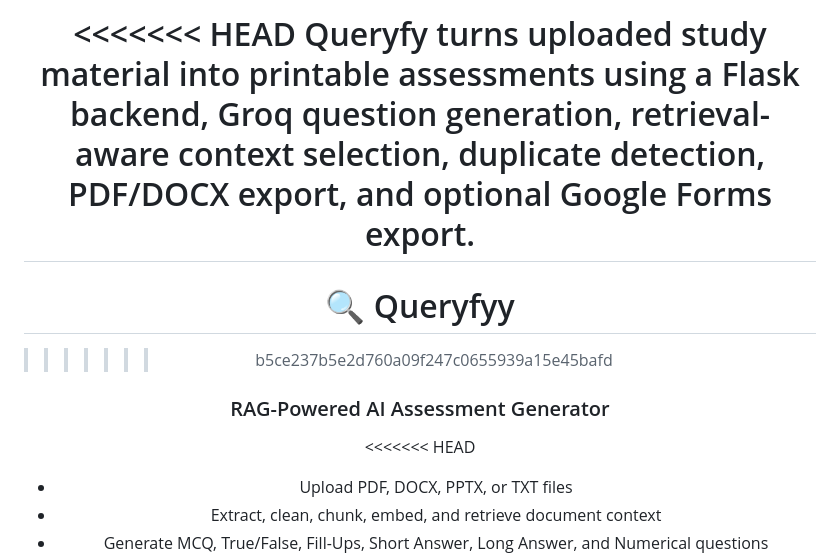
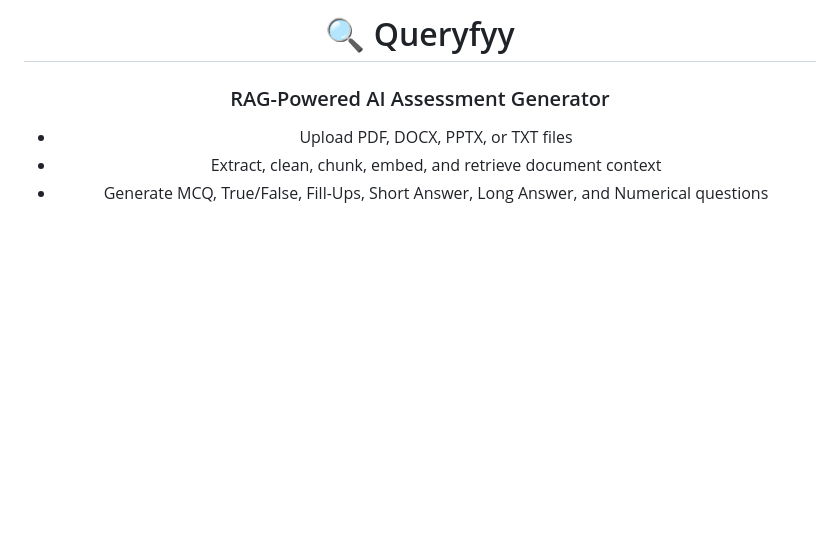
Before and after one commit to Kamya1/Queryfyy, a Markdown page: README.md, the part around the change. GitHub-like rendering; blank space fills up the shorter version.

Commit message:
README
Updated project description and features in README.

```diff
--- a/README.md
+++ b/README.md
@@ -1,14 +1,10 @@
 <div align="center">
 
-<<<<<<< HEAD
-Queryfy turns uploaded study material into printable assessments using a Flask backend, Groq question generation, retrieval-aware context selection, duplicate detection, PDF/DOCX export, and optional Google Forms export.
-=======
+
+
 # 🔍 Queryfyy
->>>>>>> b5ce237b5e2d760a09f247c0655939a15e45bafd
 
 ### RAG-Powered AI Assessment Generator
-
-<<<<<<< HEAD
 - Upload PDF, DOCX, PPTX, or TXT files
 - Extract, clean, chunk, embed, and retrieve document context
 - Generate MCQ, True/False, Fill-Ups, Short Answer, Long Answer, and Numerical questions
```
